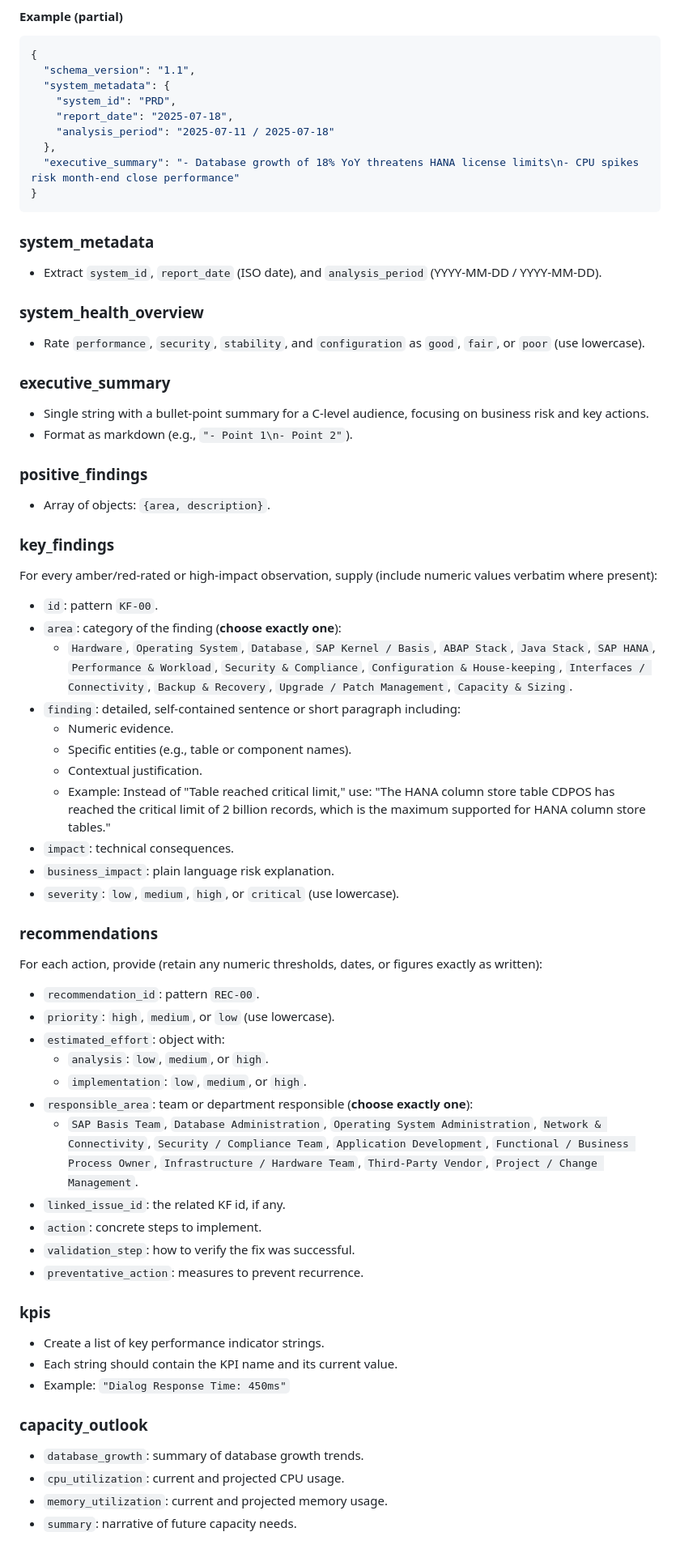
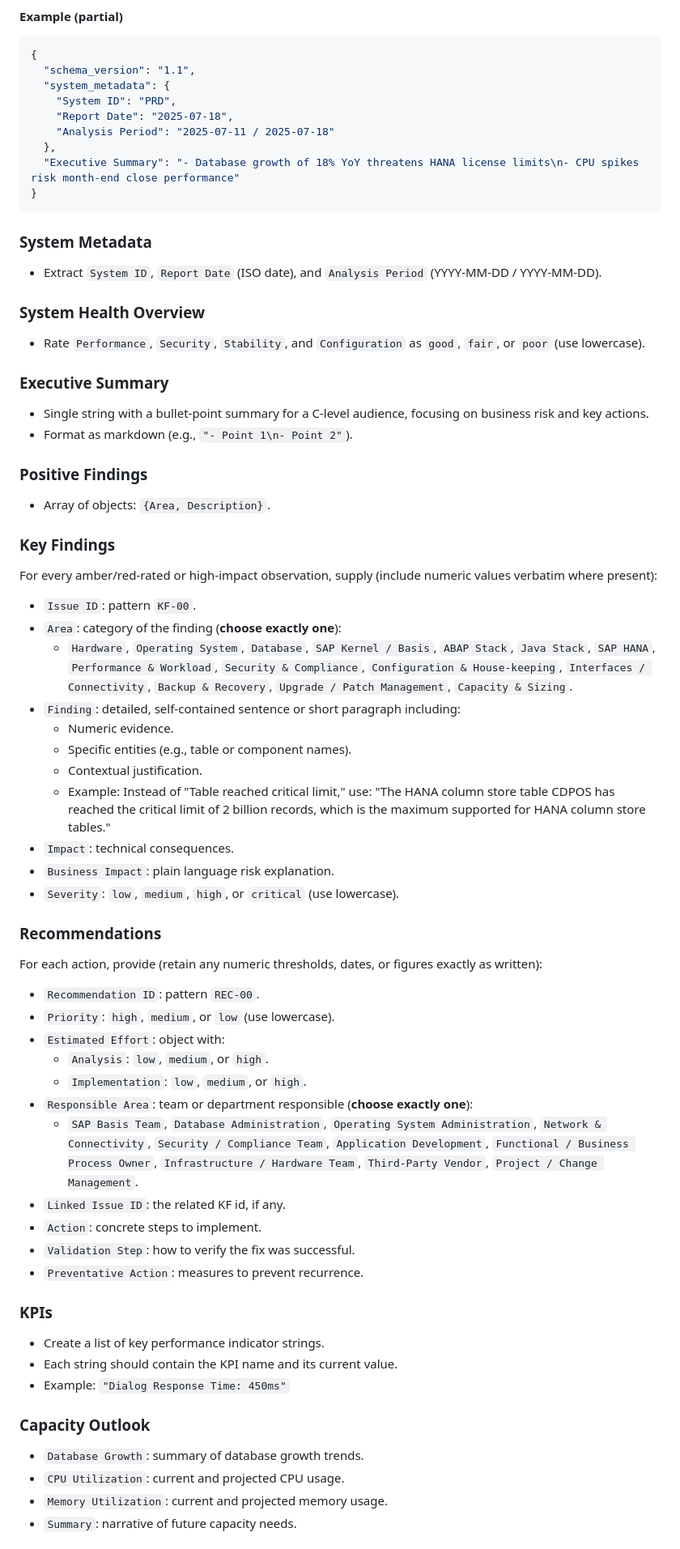
Before and after one commit to senjoyee/sap-ewa-analyzer, a Markdown page: backend/prompts/ewa_summary_prompt.md, the part around one of its changes. Shown at 81% size. Drawn GitHub-style.

Commit message:
Reformatting the prompt to get better outputs

````diff
--- a/backend/prompts/ewa_summary_prompt.md
+++ b/backend/prompts/ewa_summary_prompt.md
@@ -57,66 +57,66 @@ Proceed with your systematic analysis, following this reasoning strategy.
 {
   "schema_version": "1.1",
   "system_metadata": {
-    "system_id": "PRD",
-    "report_date": "2025-07-18",
-    "analysis_period": "2025-07-11 / 2025-07-18"
+    "System ID": "PRD",
+    "Report Date": "2025-07-18",
+    "Analysis Period": "2025-07-11 / 2025-07-18"
   },
-  "executive_summary": "- Database growth of 18% YoY threatens HANA license limits\n- CPU spikes risk month-end close performance"
+  "Executive Summary": "- Database growth of 18% YoY threatens HANA license limits\n- CPU spikes risk month-end close performance"
 }
 ```
 
 
-### system_metadata
-- Extract `system_id`, `report_date` (ISO date), and `analysis_period` (YYYY-MM-DD / YYYY-MM-DD).
+### System Metadata
+- Extract `System ID`, `Report Date` (ISO date), and `Analysis Period` (YYYY-MM-DD / YYYY-MM-DD).
 
-### system_health_overview
-- Rate `performance`, `security`, `stability`, and `configuration` as `good`, `fair`, or `poor` (use lowercase).
+### System Health Overview
+- Rate `Performance`, `Security`, `Stability`, and `Configuration` as `good`, `fair`, or `poor` (use lowercase).
 
-### executive_summary
+### Executive Summary
 - Single string with a bullet-point summary for a C-level audience, focusing on business risk and key actions.
 - Format as markdown (e.g., `"- Point 1\n- Point 2"`).
 
-### positive_findings
-- Array of objects: `{area, description}`.
+### Positive Findings
+- Array of objects: `{Area, Description}`.
 
-### key_findings
+### Key Findings
 For every amber/red-rated or high-impact observation, supply (include numeric values verbatim where present):
 
-- `id`: pattern `KF-00`.
-- `area`: category of the finding (**choose exactly one**):
+- `Issue ID`: pattern `KF-00`.
+- `Area`: category of the finding (**choose exactly one**):
   - `Hardware`, `Operating System`, `Database`, `SAP Kernel / Basis`, `ABAP Stack`, `Java Stack`, `SAP HANA`, `Performance & Workload`, `Security & Compliance`, `Configuration & House-keeping`, `Interfaces / Connectivity`, `Backup & Recovery`, `Upgrade / Patch Management`, `Capacity & Sizing`.
-- `finding`: detailed, self-contained sentence or short paragraph including:
+- `Finding`: detailed, self-contained sentence or short paragraph including:
   - Numeric evidence.
   - Specific entities (e.g., table or component names).
   - Contextual justification.
   - Example: Instead of "Table reached critical limit," use: "The HANA column store table CDPOS has reached the critical limit of 2 billion records, which is the maximum supported for HANA column store tables."
-- `impact`: technical consequences.
-- `business_impact`: plain language risk explanation.
-- `severity`: `low`, `medium`, `high`, or `critical` (use lowercase).
+- `Impact`: technical consequences.
+- `Business Impact`: plain language risk explanation.
+- `Severity`: `low`, `medium`, `high`, or `critical` (use lowercase).
 
-### recommendations
+### Recommendations
 For each action, provide (retain any numeric thresholds, dates, or figures exactly as written):
 
-- `recommendation_id`: pattern `REC-00`.
-- `priority`: `high`, `medium`, or `low` (use lowercase).
-- `estimated_effort`: object with:
-  - `analysis`: `low`, `medium`, or `high`.
-  - `implementation`: `low`, `medium`, or `high`.
-- `responsible_area`: team or department responsible (**choose exactly one**):
+- `Recommendation ID`: pattern `REC-00`.
+- `Priority`: `high`, `medium`, or `low` (use lowercase).
+- `Estimated Effort`: object with:
+  - `Analysis`: `low`, `medium`, or `high`.
+  - `Implementation`: `low`, `medium`, or `high`.
+- `Responsible Area`: team or department responsible (**choose exactly one**):
   - `SAP Basis Team`, `Database Administration`, `Operating System Administration`, `Network & Connectivity`, `Security / Compliance Team`, `Application Development`, `Functional / Business Process Owner`, `Infrastructure / Hardware Team`, `Third-Party Vendor`, `Project / Change Management`.
-- `linked_issue_id`: the related KF id, if any.
-- `action`: concrete steps to implement.
-- `validation_step`: how to verify the fix was successful.
-- `preventative_action`: measures to prevent recurrence.
+- `Linked Issue ID`: the related KF id, if any.
+- `Action`: concrete steps to implement.
+- `Validation Step`: how to verify the fix was successful.
+- `Preventative Action`: measures to prevent recurrence.
 
-### kpis
+### KPIs
 - Create a list of key performance indicator strings.
 - Each string should contain the KPI name and its current value.
 - Example: `"Dialog Response Time: 450ms"`
 
-### capacity_outlook
-- `database_growth`: summary of database growth trends.
-- `cpu_utilization`: current and projected CPU usage.
-- `memory_utilization`: current and projected memory usage.
-- `summary`: narrative of future capacity needs.
+### Capacity Outlook
+- `Database Growth`: summary of database growth trends.
+- `CPU Utilization`: current and projected CPU usage.
+- `Memory Utilization`: current and projected memory usage.
+- `Summary`: narrative of future capacity needs.
 
````
Also changed, not shown: other parts of backend/prompts/ewa_summary_prompt.md (+8 -8 lines).
